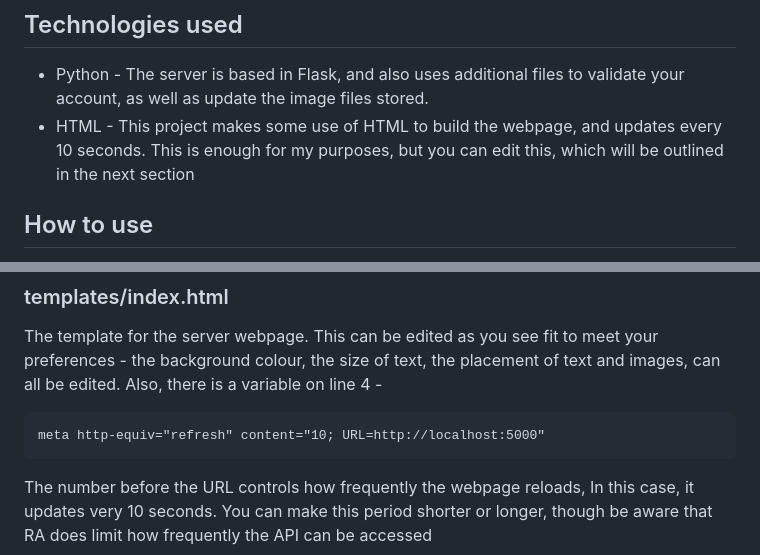
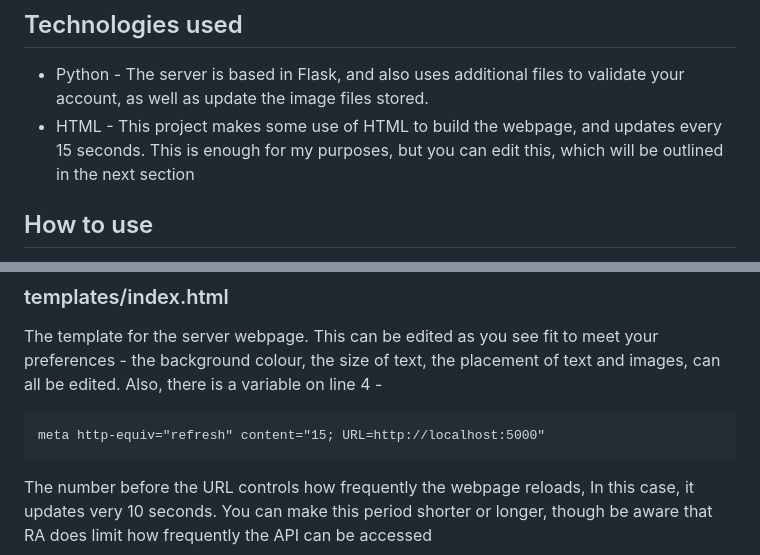
Before and after one commit to KnightBlue14/RA---Flask_recent, a Markdown page: README.md, 2 parts joined by grey strips. Drawn GitHub-style.

````diff
--- a/README.md
+++ b/README.md
@@ -10,7 +10,7 @@ The integration does have a pop-up appear on-screen, but this was intended to se
 
 ## Technologies used
 * Python - The server is based in Flask, and also uses additional files to validate your account, as well as update the image files stored.
-* HTML - This project makes some use of HTML to build the webpage, and updates every 10 seconds. This is enough for my purposes, but you can edit this, which will be outlined in the next section
+* HTML - This project makes some use of HTML to build the webpage, and updates every 15 seconds. This is enough for my purposes, but you can edit this, which will be outlined in the next section
 
 ## How to use
 The files are mostly complete, but there are some changes that can be made to suit your needs.
@@ -31,7 +31,7 @@ The file used to orchestrate your server, as well as collect the game title and
 ### templates/index.html
 The template for the server webpage. This can be edited as you see fit to meet your preferences - the background colour, the size of text, the placement of text and images, can all be edited. Also, there is a variable on line 4 -
 ```
-meta http-equiv="refresh" content="10; URL=http://localhost:5000"
+meta http-equiv="refresh" content="15; URL=http://localhost:5000"
 ```
 The number before the URL controls how frequently the webpage reloads, In this case, it updates very 10 seconds. You can make this period shorter or longer, though be aware that RA does limit how frequently the API can be accessed
 
````
